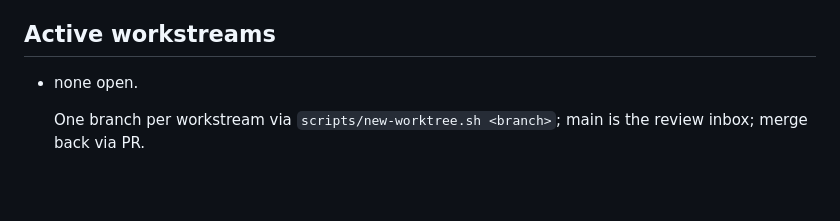
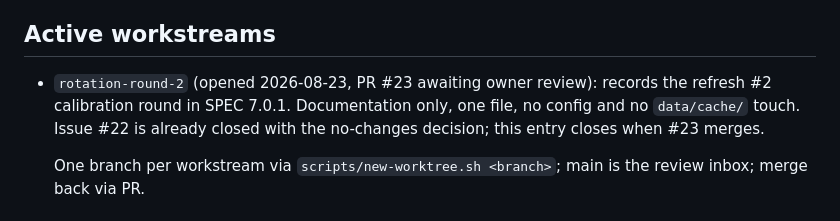
Before and after one commit to jelbirt/ticker-sentinel, a Markdown page: tasks/todo.md, the part around the change. Drawn GitHub-style; blank space fills up the shorter version.

Commit message:
registry: open rotation-round-2 workstream
Refresh #2 calibration round. Issue #22 is closed with the no-changes
decision; the SPEC 7.0.1 rubric entry is in PR #23 awaiting review. Entry
closes on merge.

```diff
--- a/tasks/todo.md
+++ b/tasks/todo.md
@@ -15,7 +15,10 @@ made every second merge conflict here.
   `run_history.json`; discard that change rather than committing it.
 
 ## Active workstreams
-- none open.
+- `rotation-round-2` (opened 2026-08-23, PR #23 awaiting owner review): records
+  the refresh #2 calibration round in SPEC 7.0.1. Documentation only, one file,
+  no config and no `data/cache/` touch. Issue #22 is already closed with the
+  no-changes decision; this entry closes when #23 merges.
 
   One branch per workstream via `scripts/new-worktree.sh <branch>`; main is the
   review inbox; merge back via PR.
```
